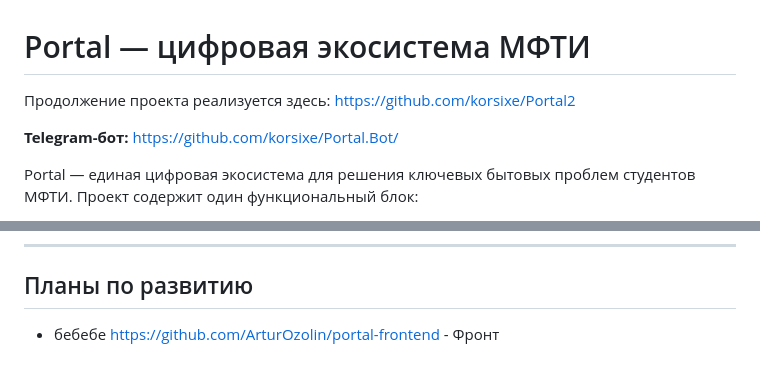
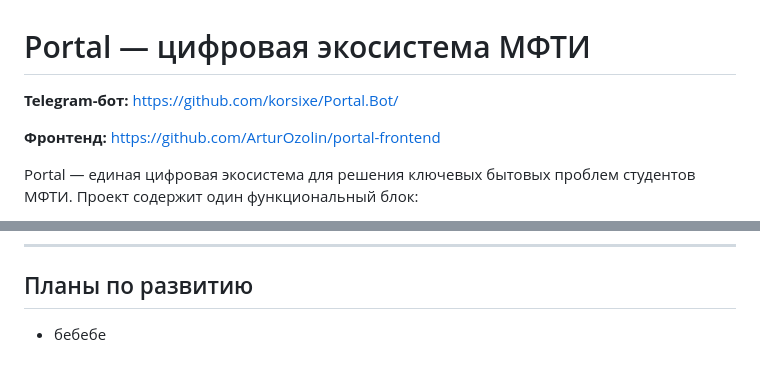
Before and after one commit to korsixe/Portal2, a Markdown page: README.md, 2 parts joined by grey strips. Drawn GitHub-style.

```diff
--- a/README.md
+++ b/README.md
@@ -1,8 +1,8 @@
 # Portal — цифровая экосистема МФТИ
 
-Продолжение проекта реализуется здесь: https://github.com/korsixe/Portal2
+**Telegram-бот:** https://github.com/korsixe/Portal.Bot/
 
-**Telegram-бот:** https://github.com/korsixe/Portal.Bot/
+**Фронтенд:** https://github.com/ArturOzolin/portal-frontend
 
 Portal — единая цифровая экосистема для решения ключевых бытовых проблем студентов МФТИ. Проект содержит один функциональный блок:
 
@@ -233,4 +233,3 @@ npm start
 
 ## Планы по развитию
 - бебебе
-https://github.com/ArturOzolin/portal-frontend - Фронт
```
